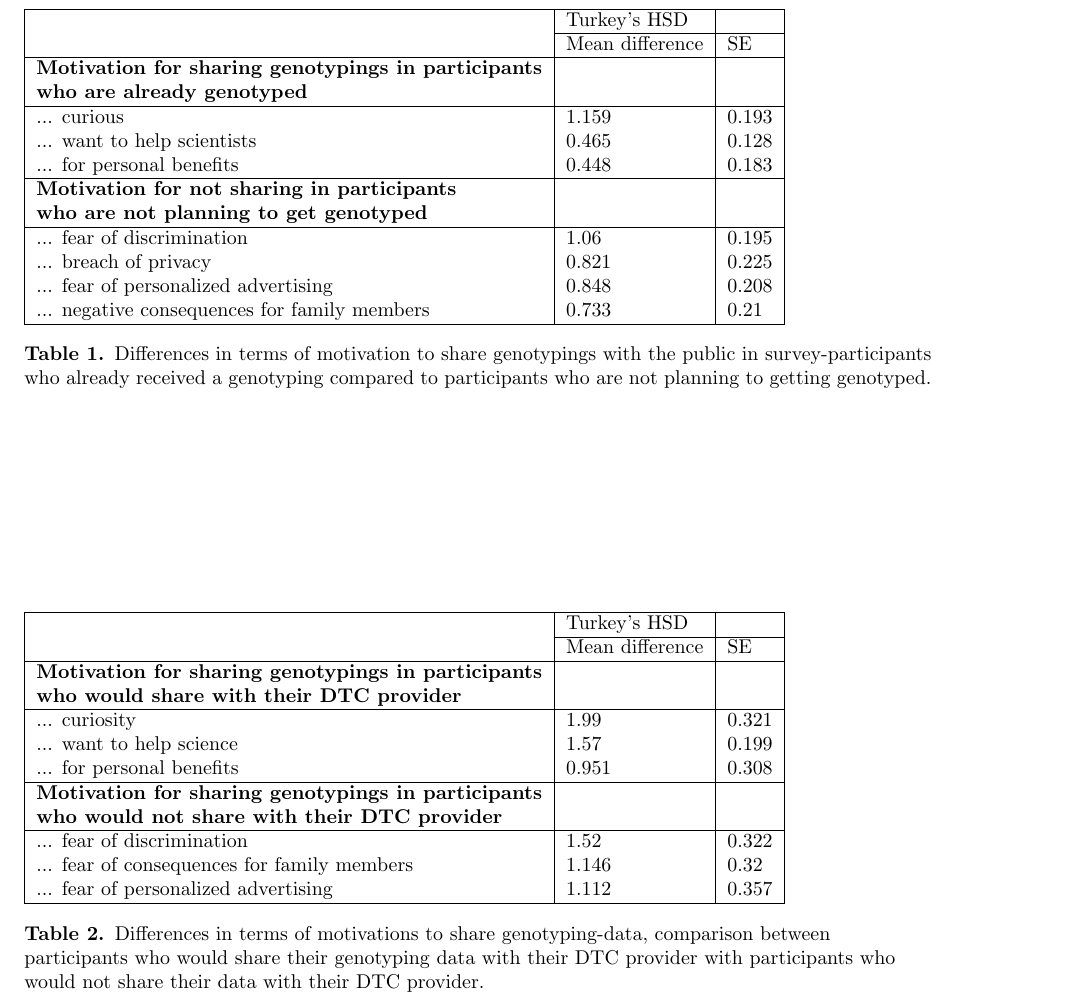
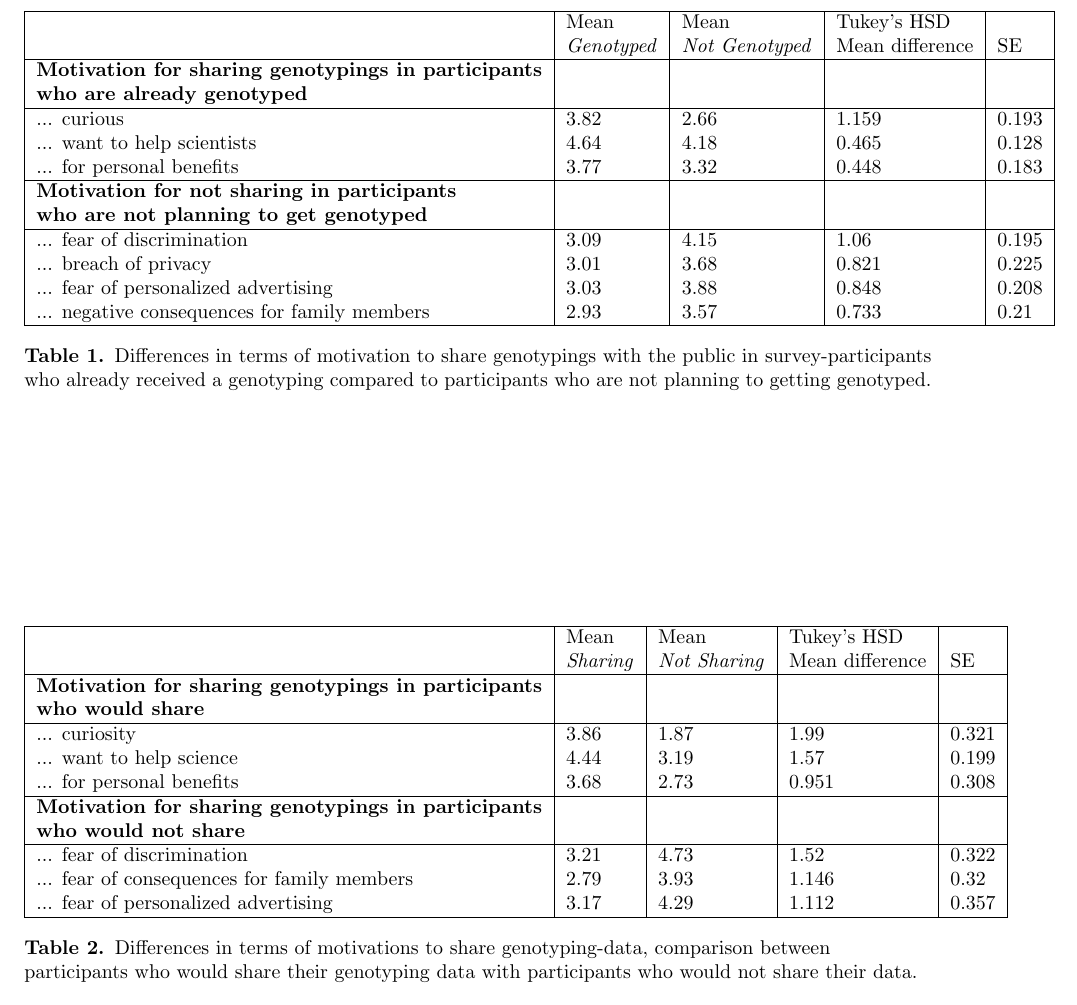
Before and after one commit to tolotos/opensnp_paper, a LaTeX document (paper_draft.tex): part of page 11 of 13, cut at the place of the change. Compiled offline with pdfLaTeX.

Commit message:
work on tables

```diff
--- a/paper_draft.tex
+++ b/paper_draft.tex
@@ -416,43 +416,43 @@
 
 \section*{Tables}
 \begin{table}
-\begin{tabular}{|l|l|l|}
+\begin{tabular}{|l|l|l|l|l|}
 \hline
-& Turkey's HSD & \\ \cline{2-3}
-& Mean difference & SE \\ \hline
-\textbf{Motivation for sharing genotypings in participants} & & \\
-\textbf{who are already genotyped} & & \\ \hline
-... curious & 1.159 & 0.193 \\
-... want to help scientists & 0.465 & 0.128 \\
-... for personal benefits & 0.448 & 0.183 \\ \hline
-\textbf{Motivation for not sharing in participants} & & \\
-\textbf{who are not planning to get genotyped} & & \\ \hline
-... fear of discrimination & 1.06 & 0.195 \\
-... breach of privacy & 0.821 & 0.225 \\
-... fear of personalized advertising & 0.848 & 0.208 \\
-... negative consequences for family members & 0.733 & 0.21 \\ \hline
+& Mean & Mean & Tukey's HSD & \\
+& \emph{Genotyped} & \emph{Not Genotyped} & Mean difference & SE \\ \hline
+\textbf{Motivation for sharing genotypings in participants} & & & & \\
+\textbf{who are already genotyped} & & & & \\ \hline
+... curious & 3.82 & 2.66 & 1.159 & 0.193 \\
+... want to help scientists & 4.64 & 4.18  & 0.465 & 0.128 \\
+... for personal benefits & 3.77 & 3.32  & 0.448 & 0.183 \\ \hline
+\textbf{Motivation for not sharing in participants} & & & & \\
+\textbf{who are not planning to get genotyped} & & & & \\ \hline
+... fear of discrimination & 3.09 & 4.15  & 1.06 & 0.195 \\
+... breach of privacy & 3.01 & 3.68  & 0.821 & 0.225 \\
+... fear of personalized advertising & 3.03 & 3.88  & 0.848 & 0.208 \\
+... negative consequences for family members & 2.93 & 3.57  & 0.733 & 0.21 \\ \hline
 \end{tabular}
 \caption{Differences in terms of motivation to share genotypings with the public in survey-participants who already received a genotyping compared to participants who are not planning to getting genotyped. }
 \label{tab:motivations1}
 \end{table}
 
 \begin{table}
-\begin{tabular}{|l|l|l|}
+\begin{tabular}{|l|l|l|l|l|}
 \hline
-& Turkey's HSD & \\ \cline{2-3}
-& Mean difference & SE \\ \hline
-\textbf{Motivation for sharing genotypings in participants} & & \\
-\textbf{who would share with their DTC provider} & & \\ \hline
-... curiosity & 1.99 & 0.321 \\
-... want to help science & 1.57 & 0.199 \\
-... for personal benefits & 0.951 & 0.308 \\ \hline
-\textbf{Motivation for sharing genotypings in participants} & & \\
-\textbf{who would not share with their DTC provider} & & \\ \hline
-... fear of discrimination & 1.52 & 0.322 \\
-... fear of consequences for family members & 1.146 & 0.32 \\
-... fear of personalized advertising & 1.112 & 0.357 \\ \hline
+& Mean & Mean & Tukey's HSD & \\
+& \emph{Sharing} & \emph{Not Sharing} & Mean difference & SE \\ \hline
+\textbf{Motivation for sharing genotypings in participants} & & & & \\
+\textbf{who would share} & & & & \\ \hline
+... curiosity & 3.86 & 1.87 & 1.99 & 0.321 \\
+... want to help science & 4.44 & 3.19 & 1.57 & 0.199 \\
+... for personal benefits & 3.68 & 2.73 & 0.951 & 0.308 \\ \hline
+\textbf{Motivation for sharing genotypings in participants} & & & & \\
+\textbf{who would not share} & & & & \\ \hline
+... fear of discrimination & 3.21 & 4.73 & 1.52 & 0.322 \\
+... fear of consequences for family members & 2.79 & 3.93 & 1.146 & 0.32 \\
+... fear of personalized advertising & 3.17 & 4.29 & 1.112 & 0.357 \\ \hline
 \end{tabular}
-\caption{Differences in terms of motivations to share genotyping-data, comparison between participants who would share their genotyping data with their DTC provider with participants who would not share their data with their DTC provider.}
+\caption{Differences in terms of motivations to share genotyping-data, comparison between participants who would share their genotyping data with participants who would not share their data.}
 \label{tab:motivations2}
 \end{table}
 %\begin{table}[!ht]
```
Also changed, not shown: paper_draft.pdf.
